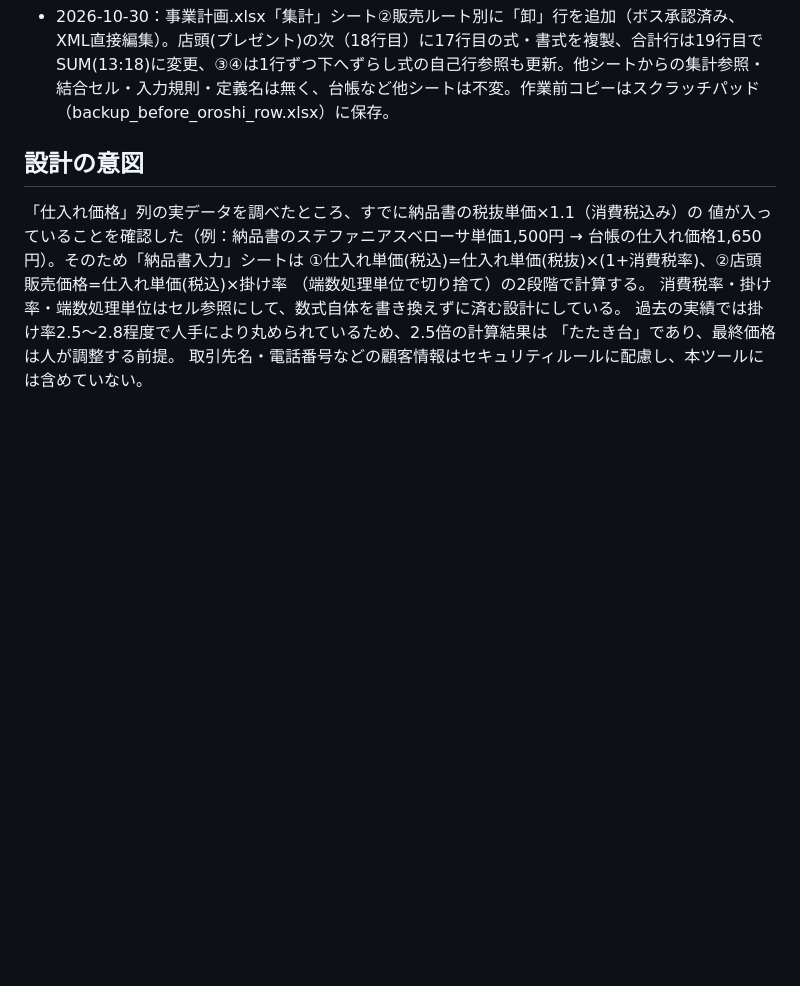
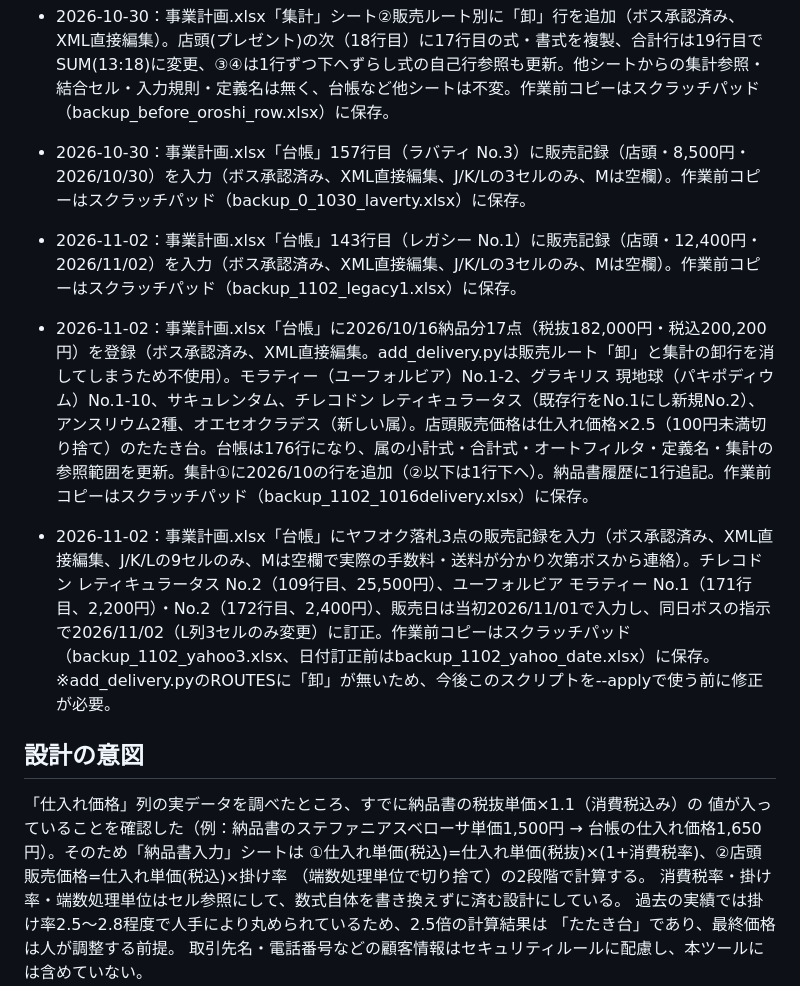
Before and after one commit to marushikakubesu-arch/marushikaku-homepage, a Markdown page: 納品書自動計算/CLAUDE.md, the part around one of its changes. Drawn GitHub-style; blank space fills up the shorter version.

Commit message:
納品書自動計算のCLAUDE.mdに11/02の台帳更新履歴（レガシー販売・10/16仕入れ登録・ヤフオク落札3点）を追記
Co-Authored-By: Claude Sonnet 5.5 <noreply@anthropic.com>

```diff
--- a/納品書自動計算/CLAUDE.md
+++ b/納品書自動計算/CLAUDE.md
@@ -46,6 +46,11 @@ Excel（xlsx）。数式のみで構成（マクロ・外部ツール不使用
 - 2026-10-29：事業計画.xlsx「台帳」71行目（ドラゴンウィングス）に販売記録（店頭・4,500円・2026/10/28）を入力（ボス承認済み、XML直接編集、J/K/Lの3セルのみ、Mは空欄）。作業前コピーはスクラッチパッドに保存。
 - 2026-10-30：事業計画.xlsx「台帳」J列の入力規則に選択肢「卸」を末尾追加し、卸の販売記録を入力（ボス承認済み、XML直接編集）。ダンシングドラゴンL No.4・5（68・69行目、各5,100円）、パキラ結び ダブル No.1〜4（130〜133行目、各2,520円）、販売日2026/10/30、Mは空欄。作業前コピーはスクラッチパッドに保存。※「集計」シート②販売ルート別は5行固定だったため、同日、下記の通り「卸」行を追加した。
 - 2026-10-30：事業計画.xlsx「集計」シート②販売ルート別に「卸」行を追加（ボス承認済み、XML直接編集）。店頭(プレゼント)の次（18行目）に17行目の式・書式を複製、合計行は19行目でSUM(13:18)に変更、③④は1行ずつ下へずらし式の自己行参照も更新。他シートからの集計参照・結合セル・入力規則・定義名は無く、台帳など他シートは不変。作業前コピーはスクラッチパッド（backup_before_oroshi_row.xlsx）に保存。
+- 2026-10-30：事業計画.xlsx「台帳」157行目（ラバティ No.3）に販売記録（店頭・8,500円・2026/10/30）を入力（ボス承認済み、XML直接編集、J/K/Lの3セルのみ、Mは空欄）。作業前コピーはスクラッチパッド（backup_0_1030_laverty.xlsx）に保存。
+- 2026-11-02：事業計画.xlsx「台帳」143行目（レガシー No.1）に販売記録（店頭・12,400円・2026/11/02）を入力（ボス承認済み、XML直接編集、J/K/Lの3セルのみ、Mは空欄）。作業前コピーはスクラッチパッド（backup_1102_legacy1.xlsx）に保存。
+- 2026-11-02：事業計画.xlsx「台帳」に2026/10/16納品分17点（税抜182,000円・税込200,200円）を登録（ボス承認済み、XML直接編集。add_delivery.pyは販売ルート「卸」と集計の卸行を消してしまうため不使用）。モラティー（ユーフォルビア）No.1-2、グラキリス 現地球（パキポディウム）No.1-10、サキュレンタム、チレコドン レティキュラータス（既存行をNo.1にし新規No.2）、アンスリウム2種、オエセオクラデス（新しい属）。店頭販売価格は仕入れ価格×2.5（100円未満切り捨て）のたたき台。台帳は176行になり、属の小計式・合計式・オートフィルタ・定義名・集計の参照範囲を更新。集計①に2026/10の行を追加（②以下は1行下へ）。納品書履歴に1行追記。作業前コピーはスクラッチパッド（backup_1102_1016delivery.xlsx）に保存。
+- 2026-11-02：事業計画.xlsx「台帳」にヤフオク落札3点の販売記録を入力（ボス承認済み、XML直接編集、J/K/Lの9セルのみ、Mは空欄で実際の手数料・送料が分かり次第ボスから連絡）。チレコドン レティキュラータス No.2（109行目、25,500円）、ユーフォルビア モラティー No.1（171行目、2,200円）・No.2（172行目、2,400円）、販売日は当初2026/11/01で入力し、同日ボスの指示で2026/11/02（L列3セルのみ変更）に訂正。作業前コピーはスクラッチパッド（backup_1102_yahoo3.xlsx、日付訂正前はbackup_1102_yahoo_date.xlsx）に保存。
+  ※add_delivery.pyのROUTESに「卸」が無いため、今後このスクリプトを--applyで使う前に修正が必要。
 
 ## 設計の意図
 「仕入れ価格」列の実データを調べたところ、すでに納品書の税抜単価×1.1（消費税込み）の
```
Also changed, not shown: other parts of 納品書自動計算/CLAUDE.md (+1 -1 lines).
